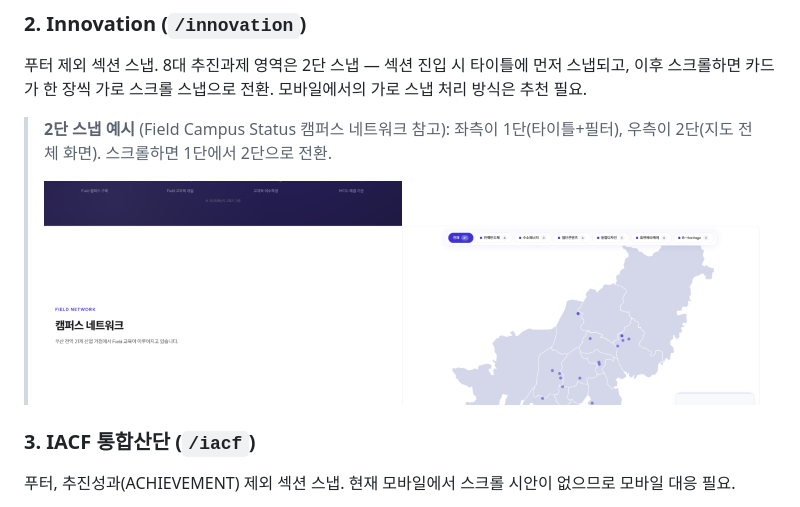
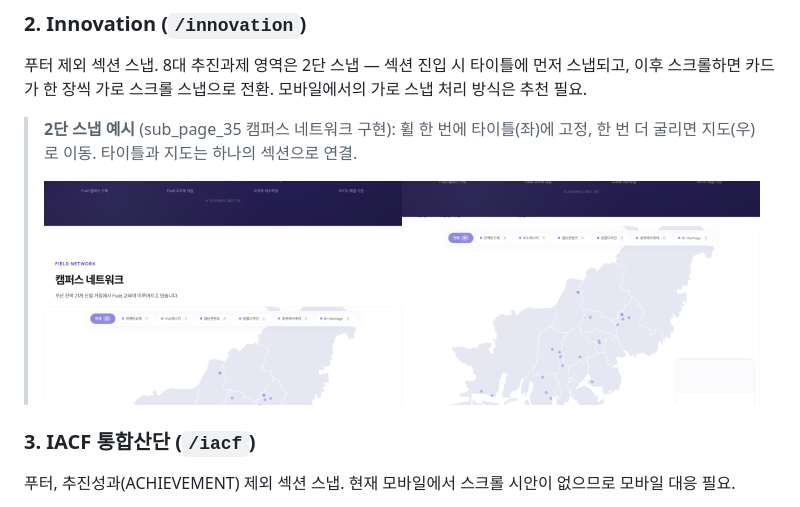
Before and after one commit to dhkim13dongaackr/glocal-web, a Markdown page: comment/scroll-strategy.md, the part around one of its changes. Rendered like a GitHub page; pictures changed too: comment/ss_two_stage_snap.png.

Commit message:
sub_page_35: 캠퍼스 네트워크 2단 스냅 구현 + 문서 이미지 업데이트
- 휠 한 번 = 한 스냅 이동 (타이틀→지도→자유스크롤)
- Lenis 스무스 스크롤 + JS 휠 인터셉트 기반
- CSS scroll-snap 미사용
- 문서 2단 스냅 캡처 업데이트

```diff
--- a/comment/scroll-strategy.md
+++ b/comment/scroll-strategy.md
@@ -15,5 +15,5 @@
 
 푸터 제외 섹션 스냅. 8대 추진과제 영역은 2단 스냅 — 섹션 진입 시 타이틀에 먼저 스냅되고, 이후 스크롤하면 카드가 한 장씩 가로 스크롤 스냅으로 전환. 모바일에서의 가로 스냅 처리 방식은 추천 필요.
 
-> **2단 스냅 예시** (Field Campus Status 캠퍼스 네트워크 참고): 좌측이 1단(타이틀+필터), 우측이 2단(지도 전체 화면). 스크롤하면 1단에서 2단으로 전환.
+> **2단 스냅 예시** (sub_page_35 캠퍼스 네트워크 구현): 휠 한 번에 타이틀(좌)에 고정, 한 번 더 굴리면 지도(우)로 이동. 타이틀과 지도는 하나의 섹션으로 연결.
 >
```
Also changed, not shown: other parts of comment/scroll-strategy.md (+1 -1 lines), comment/ss_snap_map.png (added), comment/ss_snap_title.png (added), 1 other file.
